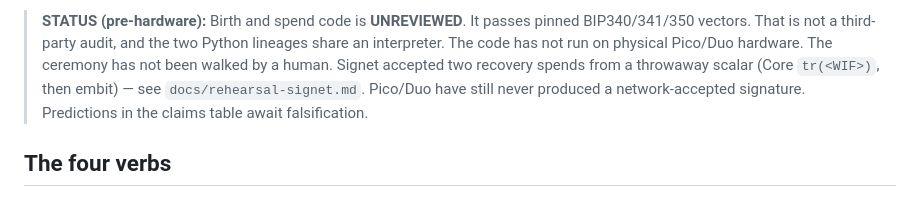
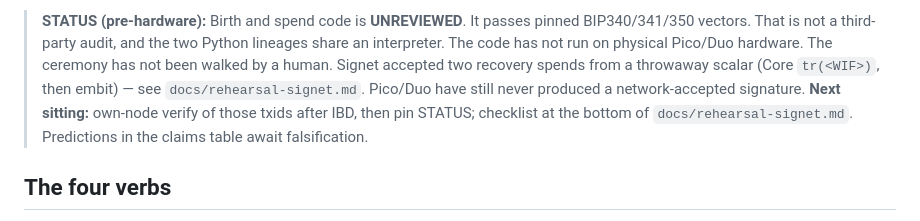
Before and after one commit to hambomyers/dice-math-steel, a Markdown page: README.md, the part around the change. Rendered like a GitHub page.

```diff
--- a/README.md
+++ b/README.md
@@ -28,8 +28,10 @@ generated weak randomness for five years.*
 > been walked by a human. Signet accepted two recovery spends from
 > a throwaway scalar (Core `tr(<WIF>)`, then embit) — see
 > `docs/rehearsal-signet.md`. Pico/Duo have still never produced a
-> network-accepted signature. Predictions in the claims table
-> await falsification.
+> network-accepted signature. **Next sitting:** own-node verify
+> of those txids after IBD, then pin STATUS; checklist at the
+> bottom of `docs/rehearsal-signet.md`. Predictions in the claims
+> table await falsification.
 
 ## The four verbs
 
```
Also changed, not shown: CHANGELOG.md (+3 -0 lines), docs/rehearsal-signet.md (+66 -0 lines).
